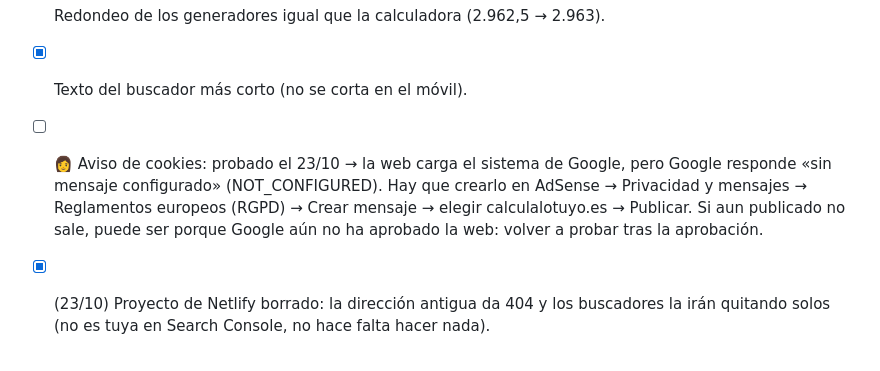
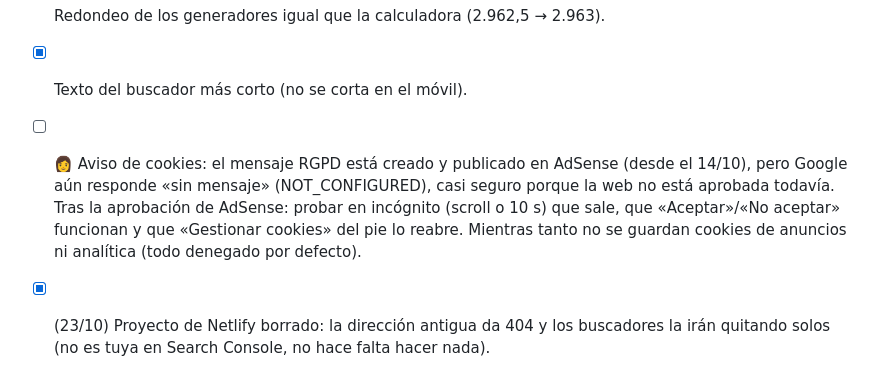
Before and after one commit to taniadeazevedo/calculalotuyo, a Markdown page: _herramientas/PENDIENTES.md, the part around the change. Drawn GitHub-style.

Commit message:
Pendientes: el mensaje RGPD ya está publicado; falta la aprobación de AdSense
Co-Authored-By: Claude Opus 5.5 <noreply@anthropic.com>

```diff
--- a/_herramientas/PENDIENTES.md
+++ b/_herramientas/PENDIENTES.md
@@ -103,5 +103,5 @@
 - [x] H1 de sueldo neto descriptivo («Calculadora de sueldo neto 2026»).
 - [x] Redondeo de los generadores igual que la calculadora (2.962,5 → 2.963).
 - [x] Texto del buscador más corto (no se corta en el móvil).
-- [ ] 👩 Aviso de cookies: probado el 23/10 → la web carga el sistema de Google, pero Google responde «sin mensaje configurado» (NOT_CONFIGURED). Hay que crearlo en AdSense → Privacidad y mensajes → Reglamentos europeos (RGPD) → Crear mensaje → elegir calculalotuyo.es → Publicar. Si aun publicado no sale, puede ser porque Google aún no ha aprobado la web: volver a probar tras la aprobación.
+- [ ] 👩 Aviso de cookies: el mensaje RGPD está creado y publicado en AdSense (desde el 14/10), pero Google aún responde «sin mensaje» (NOT_CONFIGURED), casi seguro porque la web no está aprobada todavía. Tras la aprobación de AdSense: probar en incógnito (scroll o 10 s) que sale, que «Aceptar»/«No aceptar» funcionan y que «Gestionar cookies» del pie lo reabre. Mientras tanto no se guardan cookies de anuncios ni analítica (todo denegado por defecto).
 - [x] (23/10) Proyecto de Netlify borrado: la dirección antigua da 404 y los buscadores la irán quitando solos (no es tuya en Search Console, no hace falta hacer nada).
```
